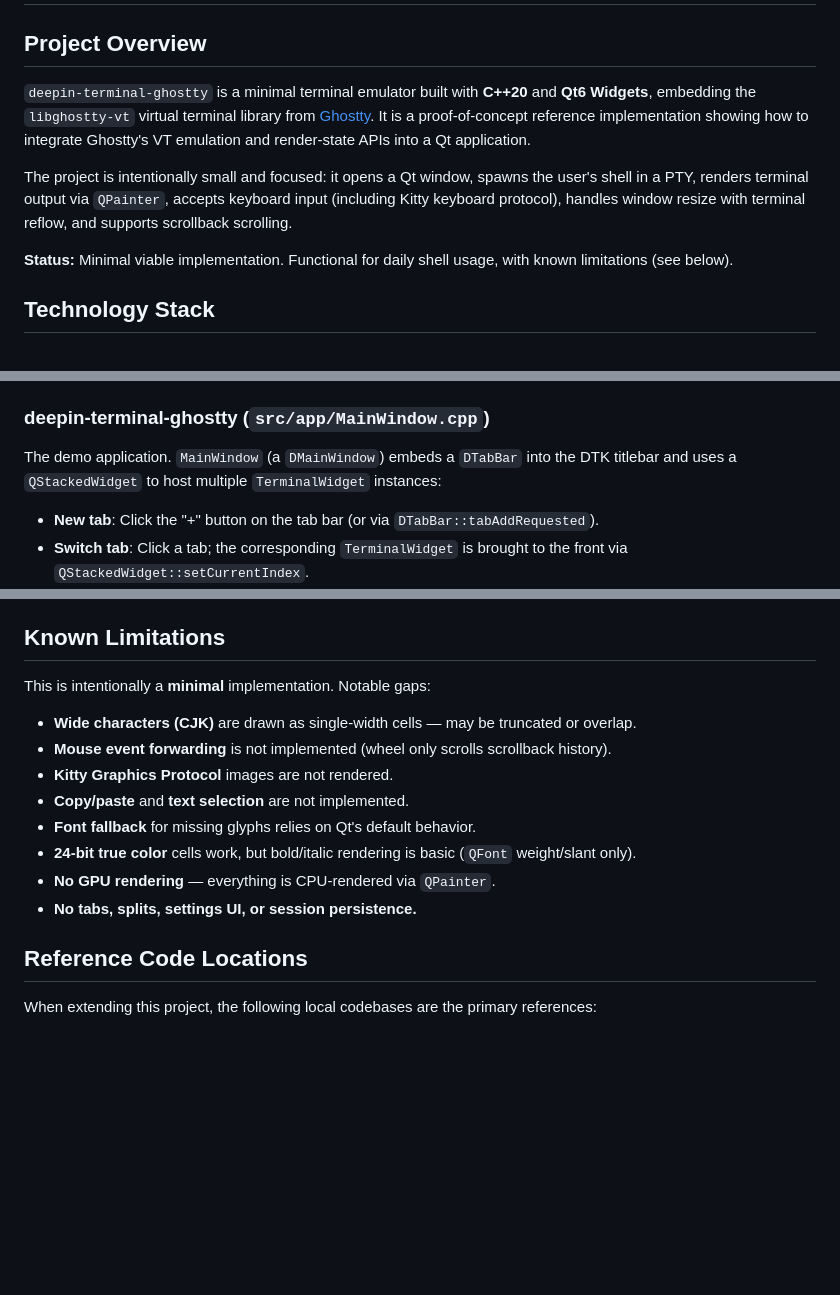
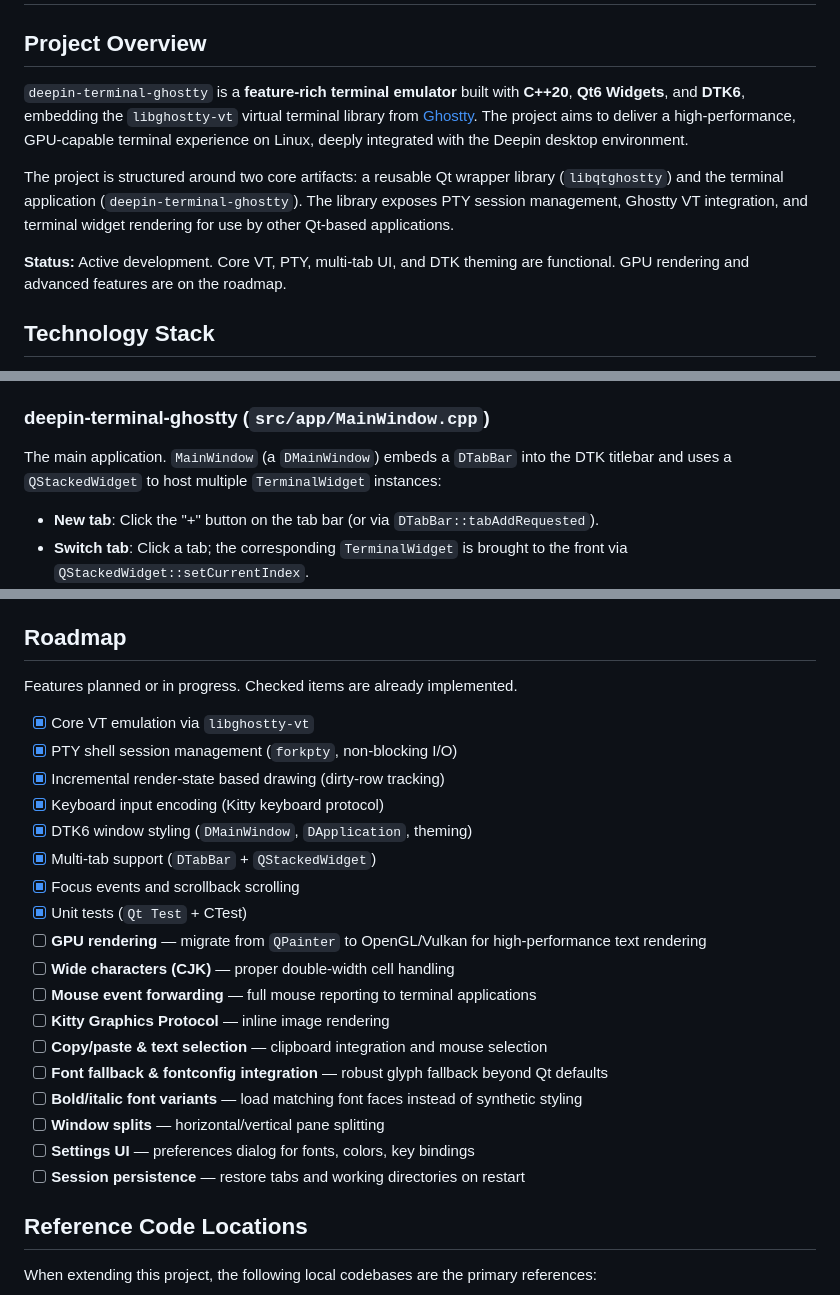
Before and after one commit to hualet/deepin-terminal-ghostty, a Markdown page: AGENTS.md, 3 parts joined by grey strips. Drawn GitHub-style; blank space fills up the shorter version.

```diff
--- a/AGENTS.md
+++ b/AGENTS.md
@@ -2,11 +2,11 @@
 
 ## Project Overview
 
-`deepin-terminal-ghostty` is a minimal terminal emulator built with **C++20** and **Qt6 Widgets**, embedding the `libghostty-vt` virtual terminal library from [Ghostty](https://ghostty.org). It is a proof-of-concept reference implementation showing how to integrate Ghostty's VT emulation and render-state APIs into a Qt application.
+`deepin-terminal-ghostty` is a **feature-rich terminal emulator** built with **C++20**, **Qt6 Widgets**, and **DTK6**, embedding the `libghostty-vt` virtual terminal library from [Ghostty](https://ghostty.org). The project aims to deliver a high-performance, GPU-capable terminal experience on Linux, deeply integrated with the Deepin desktop environment.
 
-The project is intentionally small and focused: it opens a Qt window, spawns the user's shell in a PTY, renders terminal output via `QPainter`, accepts keyboard input (including Kitty keyboard protocol), handles window resize with terminal reflow, and supports scrollback scrolling.
+The project is structured around two core artifacts: a reusable Qt wrapper library (`libqtghostty`) and the terminal application (`deepin-terminal-ghostty`). The library exposes PTY session management, Ghostty VT integration, and terminal widget rendering for use by other Qt-based applications.
 
-**Status:** Minimal viable implementation. Functional for daily shell usage, with known limitations (see below).
+**Status:** Active development. Core VT, PTY, multi-tab UI, and DTK theming are functional. GPU rendering and advanced features are on the roadmap.
 
 ## Technology Stack
 
@@ -131,7 +131,7 @@ A `QWidget` that owns the full Ghostty VT stack:
 
 ### deepin-terminal-ghostty (`src/app/MainWindow.cpp`)
 
-The demo application. `MainWindow` (a `DMainWindow`) embeds a `DTabBar` into the DTK titlebar and uses a `QStackedWidget` to host multiple `TerminalWidget` instances:
+The main application. `MainWindow` (a `DMainWindow`) embeds a `DTabBar` into the DTK titlebar and uses a `QStackedWidget` to host multiple `TerminalWidget` instances:
 
 - **New tab**: Click the "+" button on the tab bar (or via `DTabBar::tabAddRequested`).
 - **Switch tab**: Click a tab; the corresponding `TerminalWidget` is brought to the front via `QStackedWidget::setCurrentIndex`.
@@ -200,18 +200,28 @@ Or run individual test binaries directly:
 - Write buffering is capped at 1 MiB to prevent unbounded memory growth if the PTY consumer stalls.
 - `QPointer` guards are used when emitting signals that could destroy the emitter (e.g., `dataReceived` → `update()` path).
 
-## Known Limitations
+## Roadmap
 
-This is intentionally a **minimal** implementation. Notable gaps:
+Features planned or in progress. Checked items are already implemented.
 
-- **Wide characters (CJK)** are drawn as single-width cells — may be truncated or overlap.
-- **Mouse event forwarding** is not implemented (wheel only scrolls scrollback history).
-- **Kitty Graphics Protocol** images are not rendered.
-- **Copy/paste** and **text selection** are not implemented.
-- **Font fallback** for missing glyphs relies on Qt's default behavior.
-- **24-bit true color** cells work, but bold/italic rendering is basic (`QFont` weight/slant only).
-- **No GPU rendering** — everything is CPU-rendered via `QPainter`.
-- **No tabs, splits, settings UI, or session persistence.**
+- [x] Core VT emulation via `libghostty-vt`
+- [x] PTY shell session management (`forkpty`, non-blocking I/O)
+- [x] Incremental render-state based drawing (dirty-row tracking)
+- [x] Keyboard input encoding (Kitty keyboard protocol)
+- [x] DTK6 window styling (`DMainWindow`, `DApplication`, theming)
+- [x] Multi-tab support (`DTabBar` + `QStackedWidget`)
+- [x] Focus events and scrollback scrolling
+- [x] Unit tests (`Qt Test` + CTest)
+- [ ] **GPU rendering** — migrate from `QPainter` to OpenGL/Vulkan for high-performance text rendering
+- [ ] **Wide characters (CJK)** — proper double-width cell handling
+- [ ] **Mouse event forwarding** — full mouse reporting to terminal applications
+- [ ] **Kitty Graphics Protocol** — inline image rendering
+- [ ] **Copy/paste & text selection** — clipboard integration and mouse selection
+- [ ] **Font fallback & fontconfig integration** — robust glyph fallback beyond Qt defaults
+- [ ] **Bold/italic font variants** — load matching font faces instead of synthetic styling
+- [ ] **Window splits** — horizontal/vertical pane splitting
+- [ ] **Settings UI** — preferences dialog for fonts, colors, key bindings
+- [ ] **Session persistence** — restore tabs and working directories on restart
 
 ## Reference Code Locations
 
```
Also changed, not shown: other parts of AGENTS.md (+1 -1 lines), README.md (+26 -14 lines).
